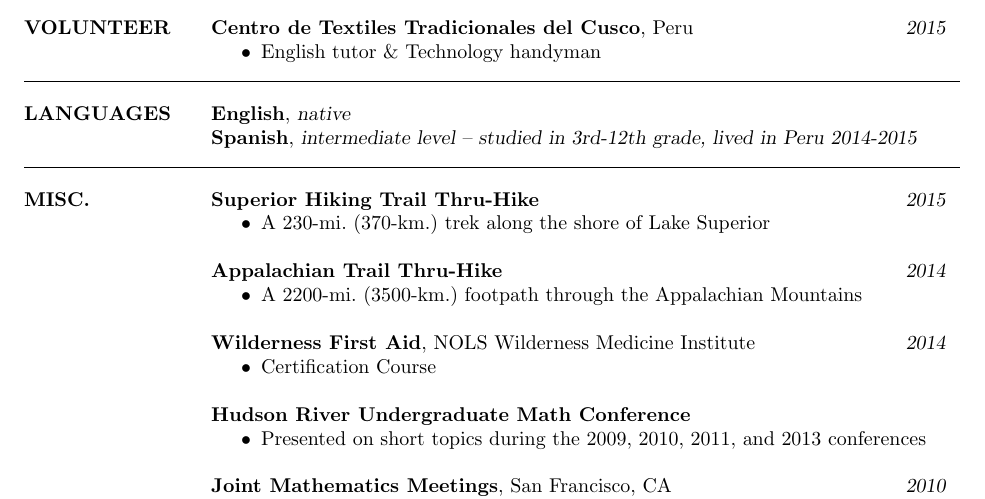
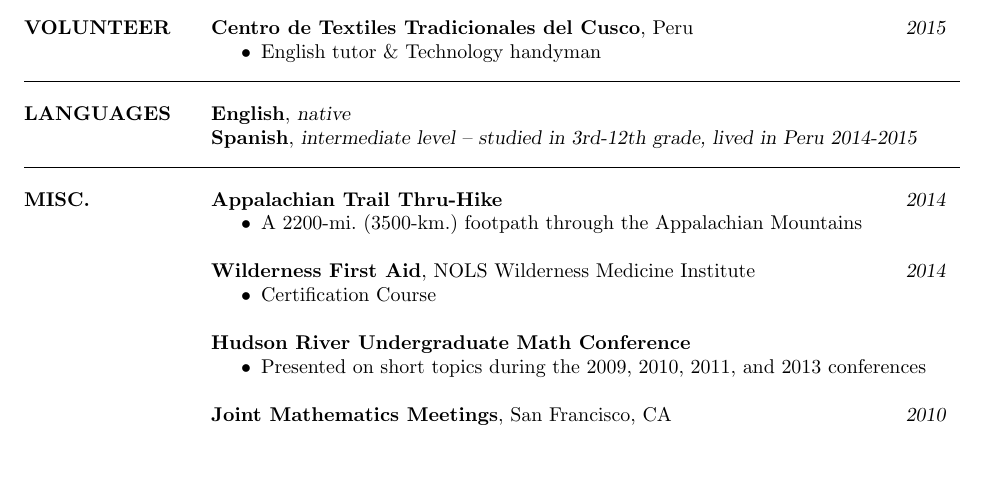
Before and after one commit to babelthuap/resume, a LaTeX CV (Nicholas_Neumann-Chun.tex): part of page 2 of 2, cut so that both start at the same text, the shorter picture padded with empty space. Compiled offline with pdfLaTeX.

Commit message:
Remove SHT

```diff
--- a/Nicholas_Neumann-Chun.tex
+++ b/Nicholas_Neumann-Chun.tex
@@ -120,11 +120,6 @@
 
 
 \hl\section{MISC.}
-	{\bf Superior Hiking Trail Thru-Hike} \hfill {\sl 2015}
-	\begin{itemize}  \itemsep -2pt
-	\item A 230-mi.\ (370-km.)\ trek along the shore of Lake Superior
-	\end{itemize}
-
 	{\bf Appalachian Trail Thru-Hike} \hfill {\sl 2014}
 	\begin{itemize}  \itemsep -2pt
 	\item A 2200-mi.\ (3500-km.)\ footpath through the Appalachian Mountains
```
Also changed, not shown: Nicholas_Neumann-Chun.pdf.
